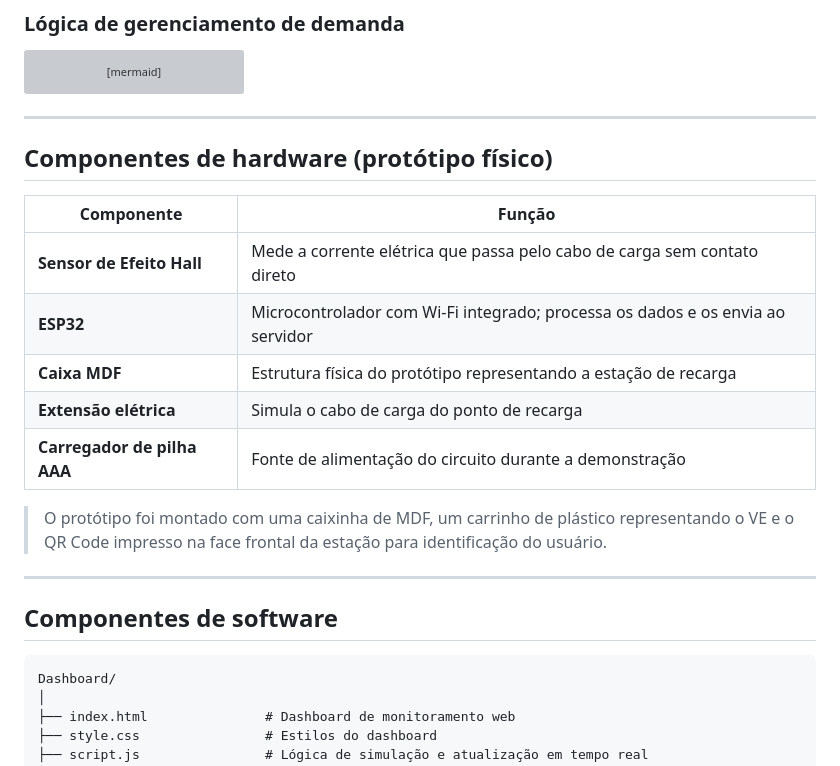
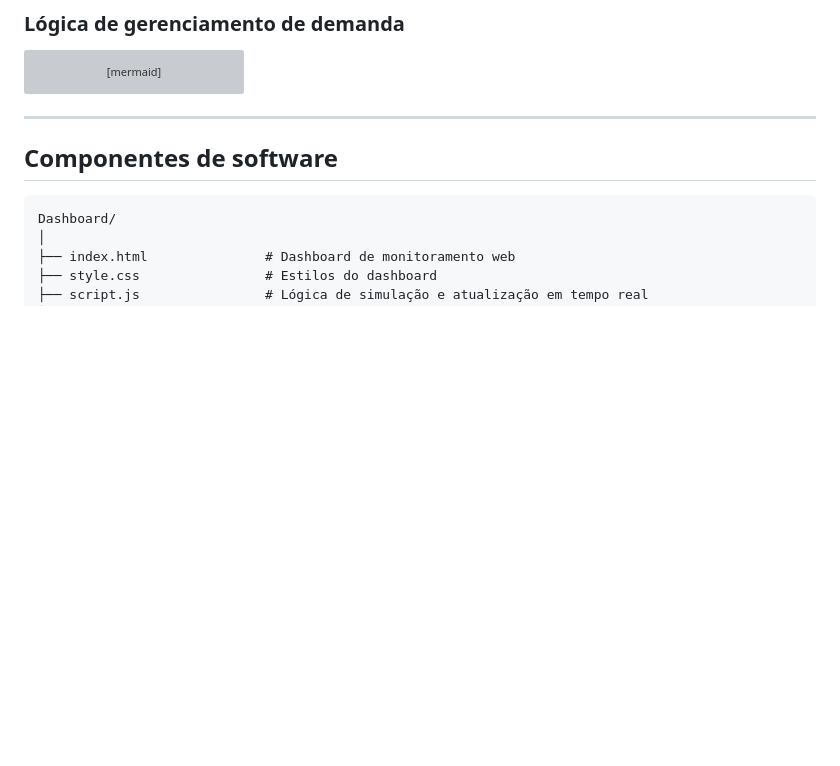
Before and after one commit to Dadario343/Sprint-2-Pensamento-Computacional, a Markdown page: README.md, the part around the change. Rendered like a GitHub page; blank space fills up the shorter version; grey boxes are pictures that could not be loaded.

Commit message:
Update README by removing hardware components section
Removed hardware components section from README.

````diff
--- a/README.md
+++ b/README.md
@@ -124,21 +124,6 @@ flowchart LR
     E --> C[Atualiza custo\nCusto = E kWh × R$ 0,85]
     C --> S
 ```
-
----
-
-## Componentes de hardware (protótipo físico)
-
-| Componente | Função |
-|---|---|
-| **Sensor de Efeito Hall** | Mede a corrente elétrica que passa pelo cabo de carga sem contato direto |
-| **ESP32** | Microcontrolador com Wi-Fi integrado; processa os dados e os envia ao servidor |
-| **Caixa MDF** | Estrutura física do protótipo representando a estação de recarga |
-| **Extensão elétrica** | Simula o cabo de carga do ponto de recarga |
-| **Carregador de pilha AAA** | Fonte de alimentação do circuito durante a demonstração |
-
-> O protótipo foi montado com uma caixinha de MDF, um carrinho de plástico representando o VE e o QR Code impresso na face frontal da estação para identificação do usuário.
-
 ---
 
 ## Componentes de software
````
